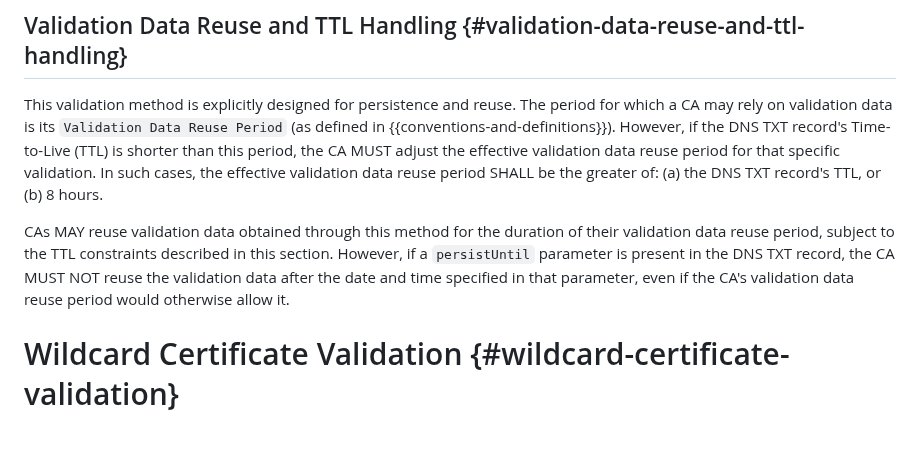
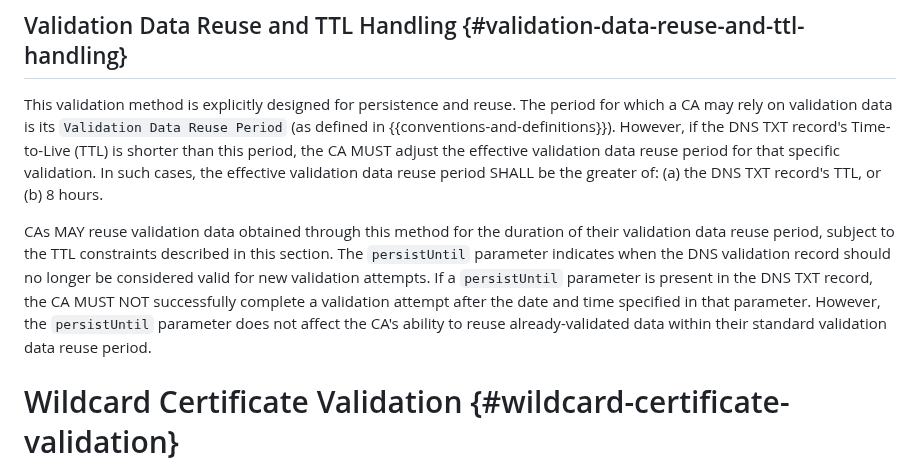
Before and after one commit to sheurich/draft-sheurich-acme-dns-persist, a Markdown page: draft-sheurich-acme-dns-persist.md, the part around the change. Rendered like a GitHub page; blank space fills up the shorter version.

Commit message:
fix: Unlink usage of `persistUntil` parameter from validation data reuse period

```diff
--- a/draft-sheurich-acme-dns-persist.md
+++ b/draft-sheurich-acme-dns-persist.md
@@ -166,7 +166,7 @@ CAs performing validations using the "dns-persist-01" method MUST implement Mult
 
 This validation method is explicitly designed for persistence and reuse. The period for which a CA may rely on validation data is its `Validation Data Reuse Period` (as defined in {{conventions-and-definitions}}). However, if the DNS TXT record's Time-to-Live (TTL) is shorter than this period, the CA MUST adjust the effective validation data reuse period for that specific validation. In such cases, the effective validation data reuse period SHALL be the greater of: (a) the DNS TXT record's TTL, or (b) 8 hours.
 
-CAs MAY reuse validation data obtained through this method for the duration of their validation data reuse period, subject to the TTL constraints described in this section. However, if a `persistUntil` parameter is present in the DNS TXT record, the CA MUST NOT reuse the validation data after the date and time specified in that parameter, even if the CA's validation data reuse period would otherwise allow it.
+CAs MAY reuse validation data obtained through this method for the duration of their validation data reuse period, subject to the TTL constraints described in this section. The `persistUntil` parameter indicates when the DNS validation record should no longer be considered valid for new validation attempts. If a `persistUntil` parameter is present in the DNS TXT record, the CA MUST NOT successfully complete a validation attempt after the date and time specified in that parameter. However, the `persistUntil` parameter does not affect the CA's ability to reuse already-validated data within their standard validation data reuse period.
 
 # Wildcard Certificate Validation {#wildcard-certificate-validation}
 
```
